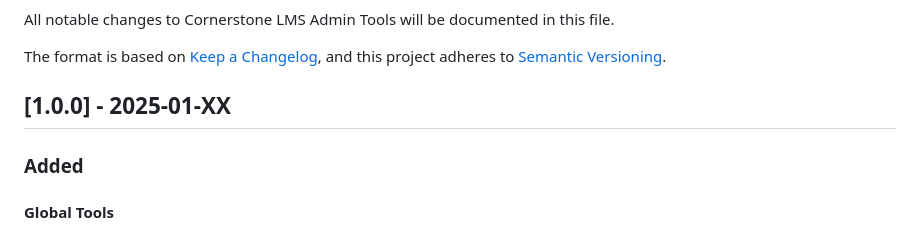
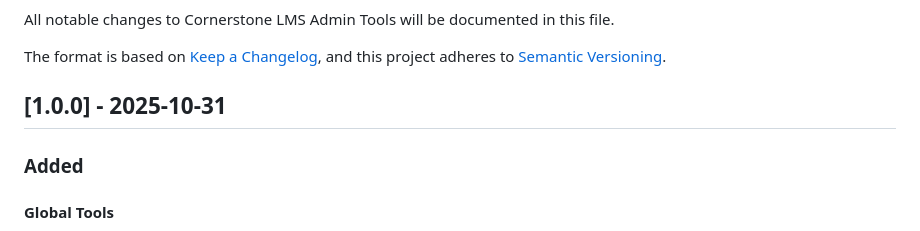
Before and after one commit to hopeypants/cornerstone-lms-tools, a Markdown page: CHANGELOG.md, the part around the change. Drawn GitHub-style.

Commit message:
Initial commit

```diff
--- a/CHANGELOG.md
+++ b/CHANGELOG.md
@@ -5,7 +5,7 @@ All notable changes to Cornerstone LMS Admin Tools will be documented in this fi
 The format is based on [Keep a Changelog](https://keepachangelog.com/en/1.0.0/),
 and this project adheres to [Semantic Versioning](https://semver.org/spec/v2.0.0.html).
 
-## [1.0.0] - 2025-01-XX
+## [1.0.0] - 2025-10-31
 
 ### Added
 
```
